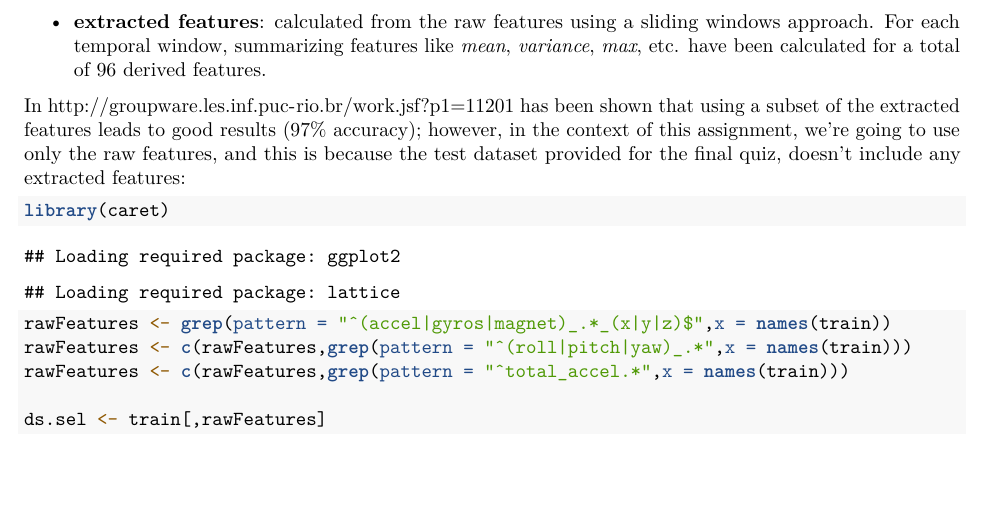
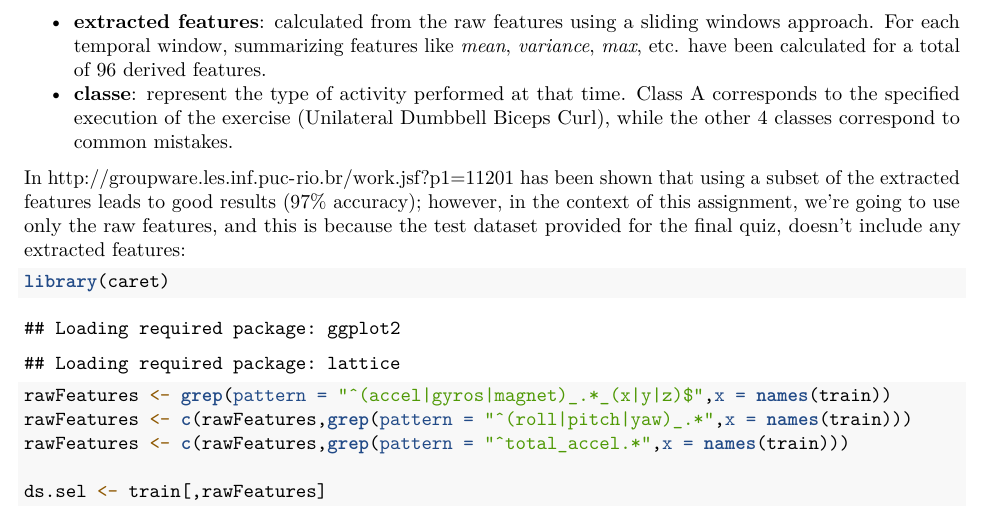
Before and after one commit to stefano9o/practical-machine-learning-project, an R Markdown document (pml_final-assignment.Rmd): part of page 2 of 4, cut so that both start at the same text, the shorter picture padded with empty space. Rendered offline with R 4.5, knitr and Pandoc, then LaTeX, with nearby package versions; some code elsewhere in the file could not run offline.

Commit message:
added classe variable explanation

```diff
--- a/pml_final-assignment.Rmd
+++ b/pml_final-assignment.Rmd
@@ -38,6 +38,7 @@ The dataset is composed of:
 
 * **raw features**: recorded by four 9-dof Razor inertial measurement units (IMU), which provide three-axis acceleration, gyroscope and magnetometer data at a joint sampling rate of 45 Hz. Each IMU was mounted on users' glove, armband, lumbar belt and dumbbell for a total of 36 features;
 * **extracted features**: calculated from the raw features using a sliding windows approach. For each temporal window, summarizing features like *mean*, *variance*, *max*, etc. have been calculated for a total of 96 derived features.
+* **classe**: represent the type of activity performed at that time. Class A corresponds to the specified execution of the exercise (Unilateral Dumbbell Biceps Curl), while the other 4 classes correspond to common mistakes.
 
 In http://groupware.les.inf.puc-rio.br/work.jsf?p1=11201 has been shown that using a subset of the extracted features leads to good results (97% accuracy); however, in the context of this assignment, we're going to use only the raw features, and this is because the test dataset provided for the final quiz, doesn't include any extracted features:
 
```
